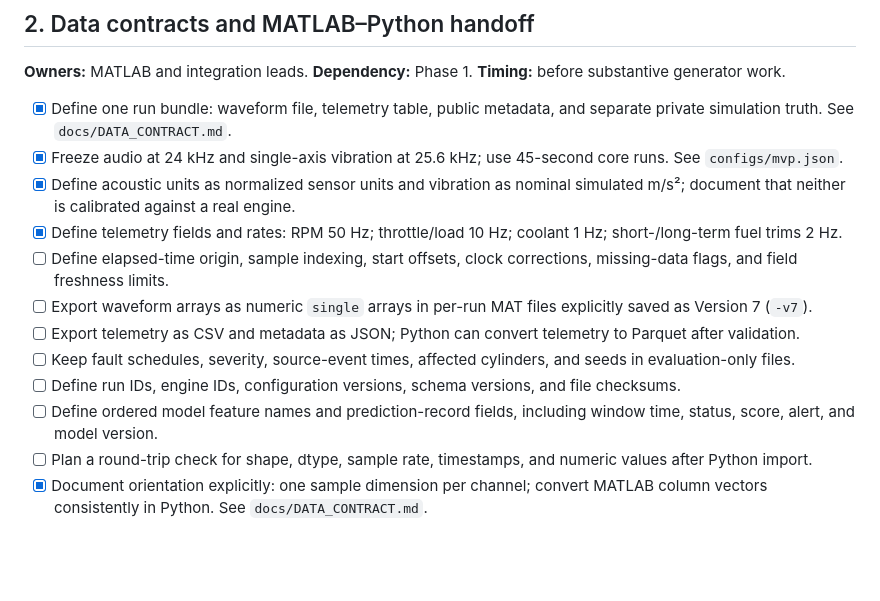
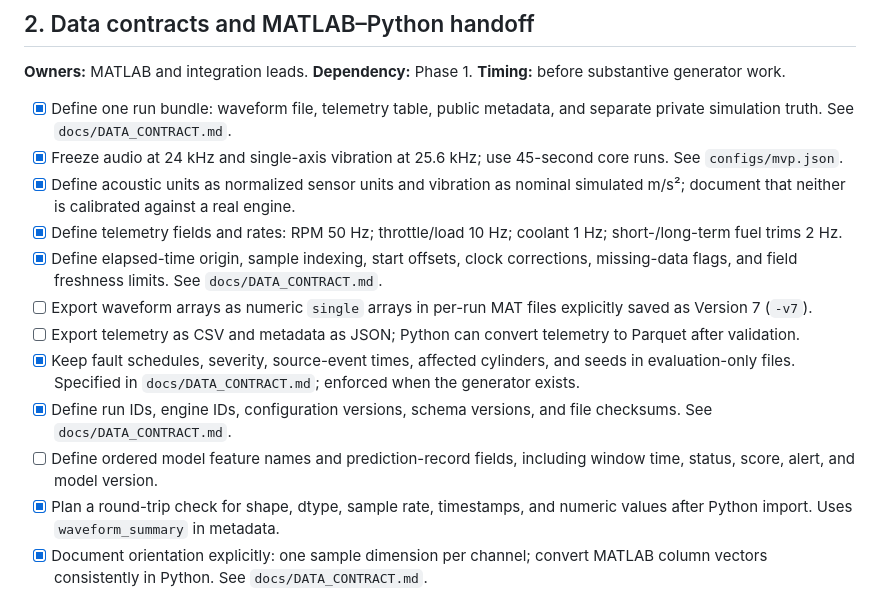
Before and after one commit to mrinesh/IBMorphin--HackHive, a Markdown page: PROJECT_CHECKLIST.md, the part around the change. Drawn GitHub-style; blank space fills up the shorter version.

```diff
--- a/PROJECT_CHECKLIST.md
+++ b/PROJECT_CHECKLIST.md
@@ -35,13 +35,13 @@ Execution tracker. Checked items have been completed; unchecked items remain fut
 - [x] Freeze audio at 24 kHz and single-axis vibration at 25.6 kHz; use 45-second core runs. See `configs/mvp.json`.
 - [x] Define acoustic units as normalized sensor units and vibration as nominal simulated m/s²; document that neither is calibrated against a real engine.
 - [x] Define telemetry fields and rates: RPM 50 Hz; throttle/load 10 Hz; coolant 1 Hz; short-/long-term fuel trims 2 Hz.
-- [ ] Define elapsed-time origin, sample indexing, start offsets, clock corrections, missing-data flags, and field freshness limits.
+- [x] Define elapsed-time origin, sample indexing, start offsets, clock corrections, missing-data flags, and field freshness limits. See `docs/DATA_CONTRACT.md`.
 - [ ] Export waveform arrays as numeric `single` arrays in per-run MAT files explicitly saved as Version 7 (`-v7`).
 - [ ] Export telemetry as CSV and metadata as JSON; Python can convert telemetry to Parquet after validation.
-- [ ] Keep fault schedules, severity, source-event times, affected cylinders, and seeds in evaluation-only files.
-- [ ] Define run IDs, engine IDs, configuration versions, schema versions, and file checksums.
+- [x] Keep fault schedules, severity, source-event times, affected cylinders, and seeds in evaluation-only files. Specified in `docs/DATA_CONTRACT.md`; enforced when the generator exists.
+- [x] Define run IDs, engine IDs, configuration versions, schema versions, and file checksums. See `docs/DATA_CONTRACT.md`.
 - [ ] Define ordered model feature names and prediction-record fields, including window time, status, score, alert, and model version.
-- [ ] Plan a round-trip check for shape, dtype, sample rate, timestamps, and numeric values after Python import.
+- [x] Plan a round-trip check for shape, dtype, sample rate, timestamps, and numeric values after Python import. Uses `waveform_summary` in metadata.
 - [x] Document orientation explicitly: one sample dimension per channel; convert MATLAB column vectors consistently in Python. See `docs/DATA_CONTRACT.md`.
 
 **Compatibility note:** MATLAB supports explicit MAT-file versions. SciPy's `loadmat` supports versions through 7.2 but does not implement the HDF5-based 7.3 interface. Per-run Version 7 numeric arrays avoid adding a separate HDF5 reader. See [MATLAB save documentation](https://www.mathworks.com/help/matlab/ref/save.html) and [SciPy loadmat documentation](https://docs.scipy.org/doc/scipy/reference/generated/scipy.io.loadmat.html).
```
Also changed, not shown: docs/DATA_CONTRACT.md (+102 -23 lines).
